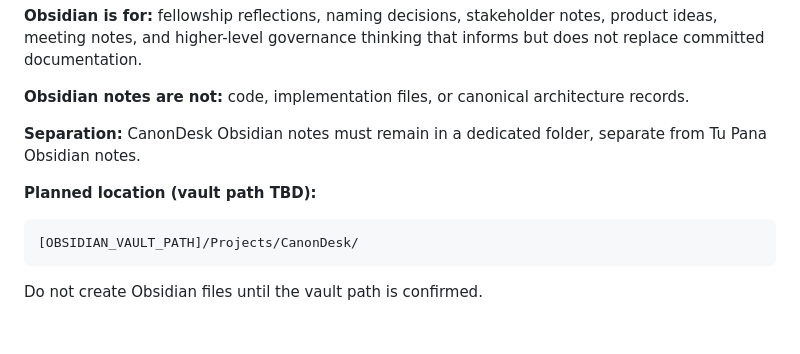
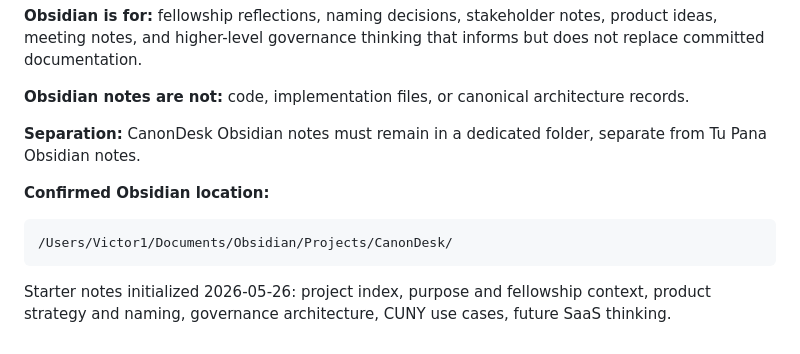
Before and after one commit to Vikthor1/canondesk, a Markdown page: docs/project-brief.md, the part around the change. GitHub-like rendering.

````diff
--- a/docs/project-brief.md
+++ b/docs/project-brief.md
@@ -132,8 +132,9 @@ The GitHub repo (`~/Sites/canondesk/`) is the source of truth for all implementa
 
 **Separation:** CanonDesk Obsidian notes must remain in a dedicated folder, separate from Tu Pana Obsidian notes.
 
-**Planned location (vault path TBD):**
+**Confirmed Obsidian location:**
 ```
-[OBSIDIAN_VAULT_PATH]/Projects/CanonDesk/
+/Users/Victor1/Documents/Obsidian/Projects/CanonDesk/
 ```
-Do not create Obsidian files until the vault path is confirmed.
+
+Starter notes initialized 2026-05-26: project index, purpose and fellowship context, product strategy and naming, governance architecture, CUNY use cases, future SaaS thinking.
````
Also changed, not shown: docs/session-status.md (+14 -7 lines).
